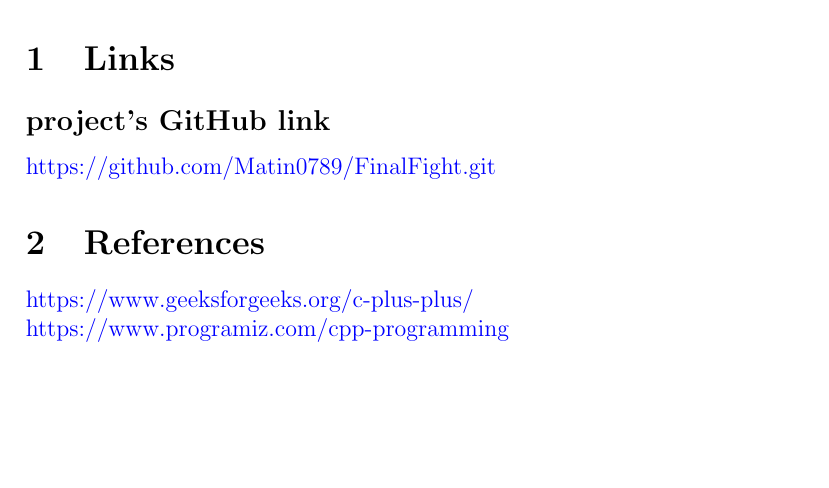
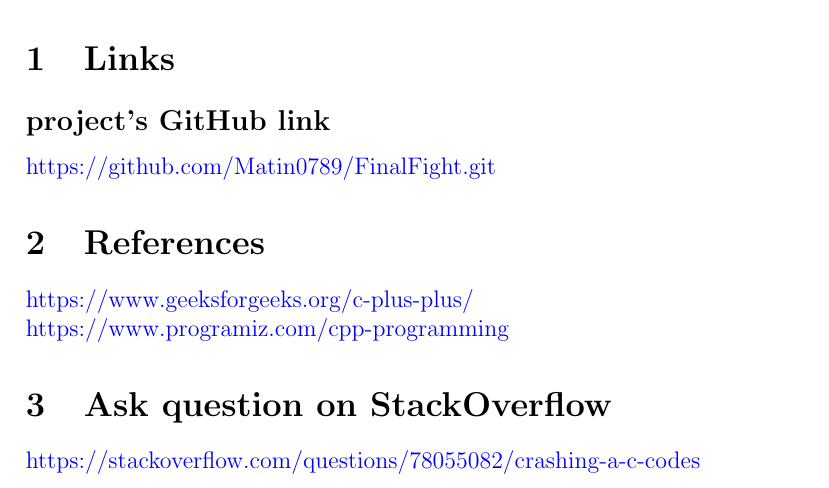
Before and after one commit to Matin0789/FinalFight, a LaTeX document (WorkReport/FinallFCPproject.tex): part of page 9 of 9, cut so that both start at the same text, the shorter picture padded with empty space. Compiled offline with pdfLaTeX.

Commit message:
stackoverflow

```diff
--- a/WorkReport/FinallFCPproject.tex
+++ b/WorkReport/FinallFCPproject.tex
@@ -112,4 +112,8 @@
 	\section{References}\label{linkAndRef.ref}
 	 \href{https://www.geeksforgeeks.org/c-plus-plus/}{\color{blue}{https://www.geeksforgeeks.org/c-plus-plus/}}\\
 	 \href{https://www.programiz.com/cpp-programming}{\color{blue}{https://www.programiz.com/cpp-programming}}
+
+	 \section{Ask question on StackOverflow}\label{linkAndRef.ref}
+	 \href{https://stackoverflow.com/questions/78055082/crashing-a-c-codes}{\color{blue}{https://stackoverflow.com/questions/78055082/crashing-a-c-codes}}\\
+
 \end{document}
```
